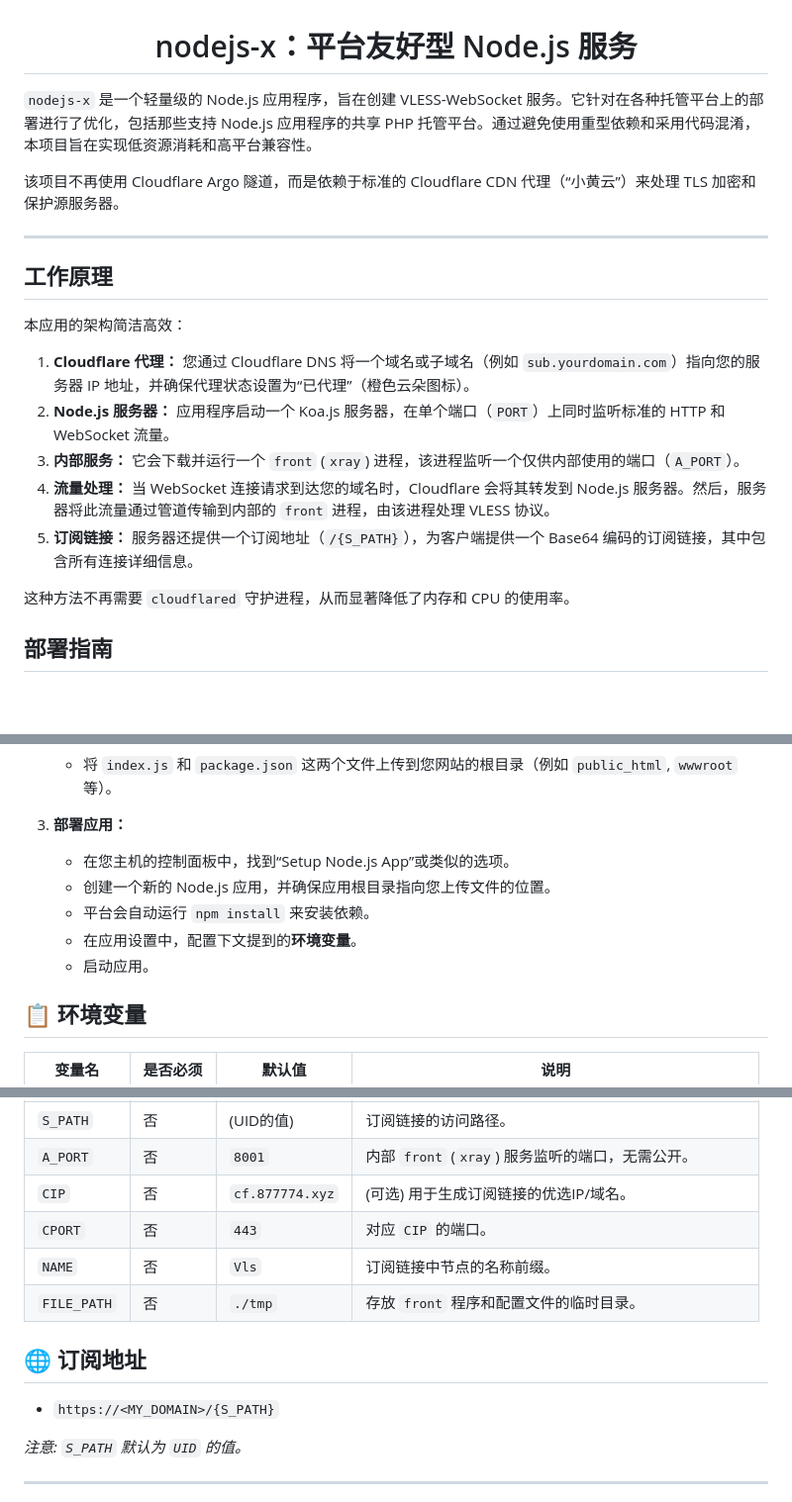
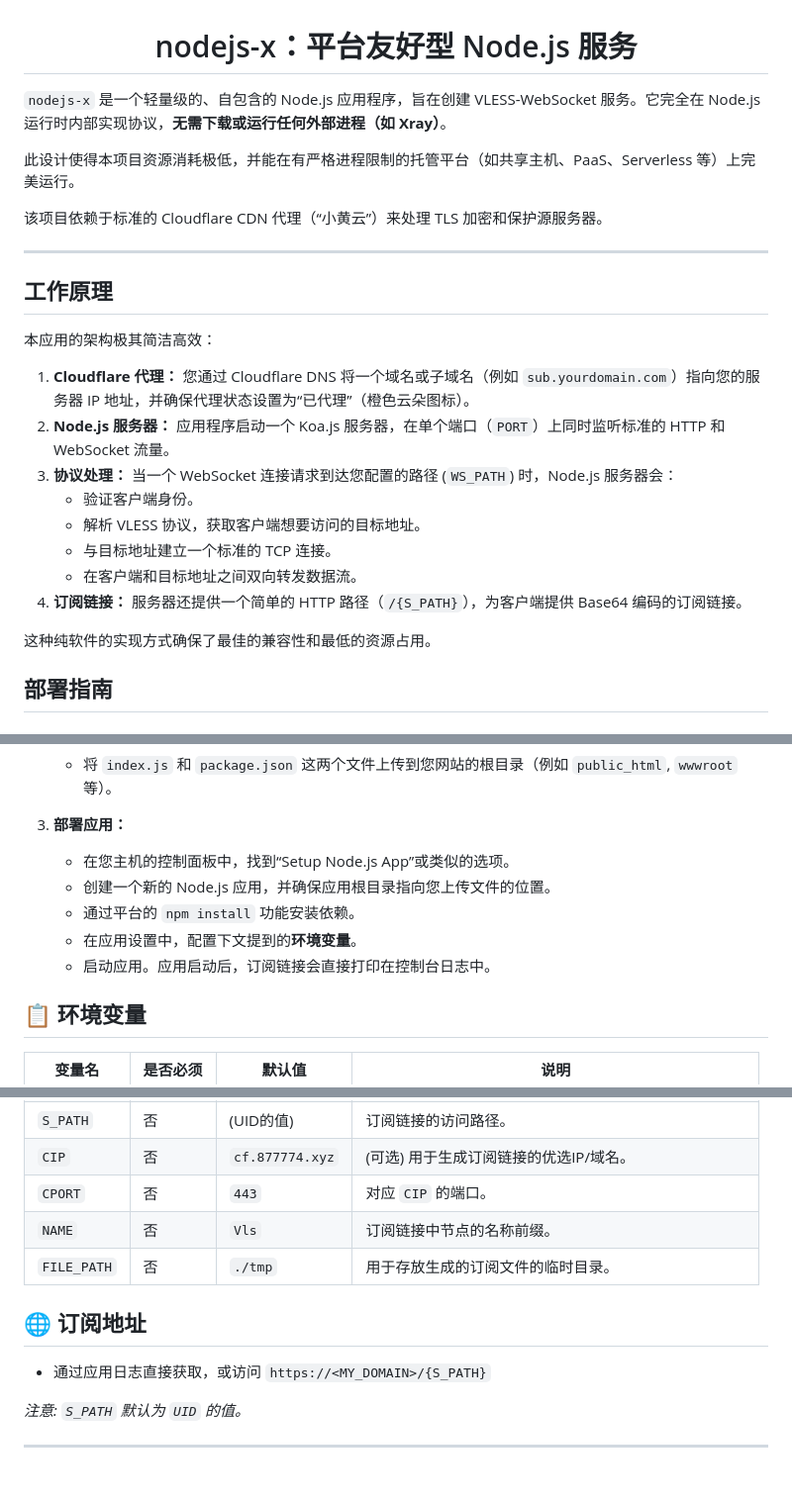
Before and after one commit to dogchild/node-ws, a Markdown page: README.md, 3 parts joined by grey strips. Shown: that part at 99% size. Drawn GitHub-style; blank space fills up the shorter version.

Commit message:
docs: 更新README以反映纯Node.js实现架构
更新项目文档以准确描述当前纯Node.js实现架构，移除了关于外部进程的过时信息。
强调了自包含设计优势，简化了部署说明，并更新了环境变量配置。

```diff
--- a/README.md
+++ b/README.md
@@ -4,23 +4,28 @@
 
 </div>
 
-`nodejs-x` 是一个轻量级的 Node.js 应用程序，旨在创建 VLESS-WebSocket 服务。它针对在各种托管平台上的部署进行了优化，包括那些支持 Node.js 应用程序的共享 PHP 托管平台。通过避免使用重型依赖和采用代码混淆，本项目旨在实现低资源消耗和高平台兼容性。
+`nodejs-x` 是一个轻量级的、自包含的 Node.js 应用程序，旨在创建 VLESS-WebSocket 服务。它完全在 Node.js 运行时内部实现协议，**无需下载或运行任何外部进程（如 Xray）**。
 
-该项目不再使用 Cloudflare Argo 隧道，而是依赖于标准的 Cloudflare CDN 代理（“小黄云”）来处理 TLS 加密和保护源服务器。
+此设计使得本项目资源消耗极低，并能在有严格进程限制的托管平台（如共享主机、PaaS、Serverless 等）上完美运行。
+
+该项目依赖于标准的 Cloudflare CDN 代理（“小黄云”）来处理 TLS 加密和保护源服务器。
 
 ---
 
 ## 工作原理
 
-本应用的架构简洁高效：
+本应用的架构极其简洁高效：
 
 1.  **Cloudflare 代理：** 您通过 Cloudflare DNS 将一个域名或子域名（例如 `sub.yourdomain.com`）指向您的服务器 IP 地址，并确保代理状态设置为“已代理”（橙色云朵图标）。
 2.  **Node.js 服务器：** 应用程序启动一个 Koa.js 服务器，在单个端口（`PORT`）上同时监听标准的 HTTP 和 WebSocket 流量。
-3.  **内部服务：** 它会下载并运行一个 `front` (`xray`) 进程，该进程监听一个仅供内部使用的端口（`A_PORT`）。
-4.  **流量处理：** 当 WebSocket 连接请求到达您的域名时，Cloudflare 会将其转发到 Node.js 服务器。然后，服务器将此流量通过管道传输到内部的 `front` 进程，由该进程处理 VLESS 协议。
-5.  **订阅链接：** 服务器还提供一个订阅地址（`/{S_PATH}`），为客户端提供一个 Base64 编码的订阅链接，其中包含所有连接详细信息。
+3.  **协议处理：** 当一个 WebSocket 连接请求到达您配置的路径 (`WS_PATH`) 时，Node.js 服务器会：
+    *   验证客户端身份。
+    *   解析 VLESS 协议，获取客户端想要访问的目标地址。
+    *   与目标地址建立一个标准的 TCP 连接。
+    *   在客户端和目标地址之间双向转发数据流。
+4.  **订阅链接：** 服务器还提供一个简单的 HTTP 路径（`/{S_PATH}`），为客户端提供 Base64 编码的订阅链接。
 
-这种方法不再需要 `cloudflared` 守护进程，从而显著降低了内存和 CPU 的使用率。
+这种纯软件的实现方式确保了最佳的兼容性和最低的资源占用。
 
 ## 部署指南
 
@@ -42,9 +47,9 @@
 3.  **部署应用：**
     *   在您主机的控制面板中，找到“Setup Node.js App”或类似的选项。
     *   创建一个新的 Node.js 应用，并确保应用根目录指向您上传文件的位置。
-    *   平台会自动运行 `npm install` 来安装依赖。
+    *   通过平台的 `npm install` 功能安装依赖。
     *   在应用设置中，配置下文提到的**环境变量**。
-    *   启动应用。
+    *   启动应用。应用启动后，订阅链接会直接打印在控制台日志中。
 
 ## 📋 环境变量
 
@@ -57,13 +62,12 @@
 | `S_PATH` | 否 | (UID的值) | 订阅链接的访问路径。 |
-| `A_PORT` | 否 | `8001` | 内部 `front` (`xray`) 服务监听的端口，无需公开。 |
 | `CIP` | 否 | `cf.877774.xyz` | (可选) 用于生成订阅链接的优选IP/域名。 |
 | `CPORT` | 否 | `443` | 对应 `CIP` 的端口。 |
 | `NAME` | 否 | `Vls` | 订阅链接中节点的名称前缀。 |
-| `FILE_PATH` | 否 | `./tmp` | 存放 `front` 程序和配置文件的临时目录。 |
+| `FILE_PATH` | 否 | `./tmp` | 用于存放生成的订阅文件的临时目录。 |
 
 ## 🌐 订阅地址
 
-*   `https://<MY_DOMAIN>/{S_PATH}`
+*   通过应用日志直接获取，或访问 `https://<MY_DOMAIN>/{S_PATH}`
 
 *注意: `S_PATH` 默认为 `UID` 的值。*
 
```
Also changed, not shown: other parts of README.md (+1 -1 lines).
